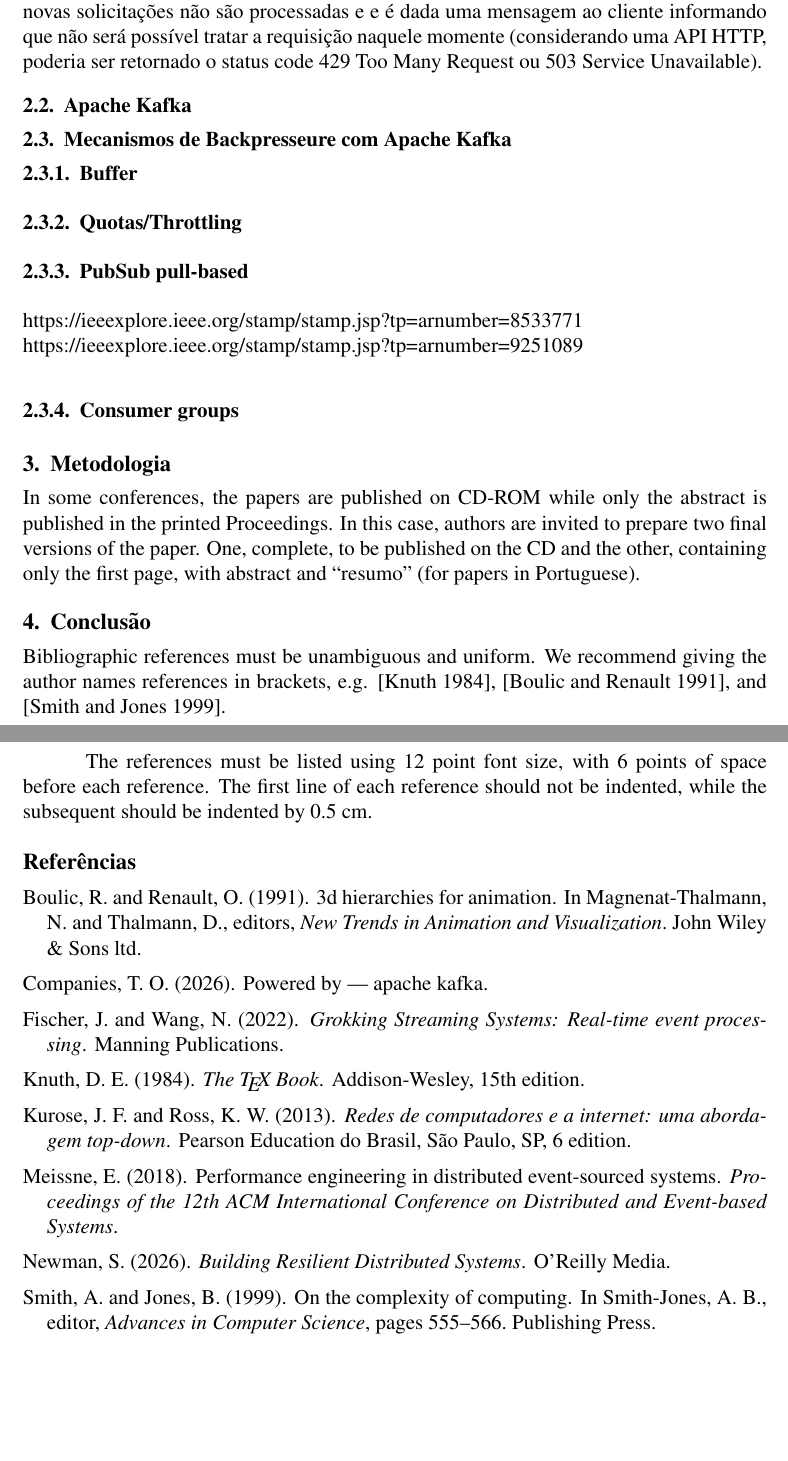
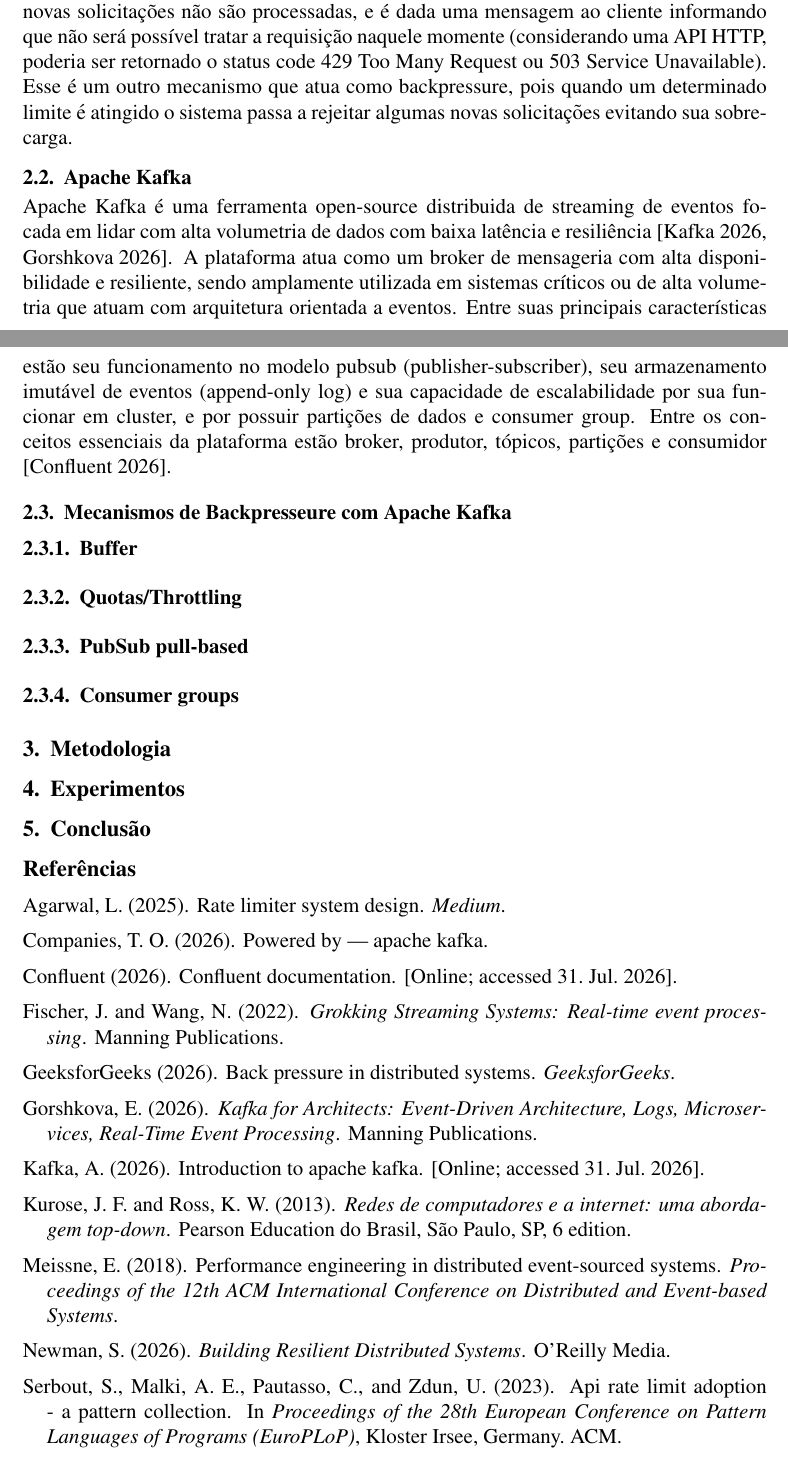
Before and after one commit to 1Wggb1/ufabc-tcc-apache-kafka, a LaTeX thesis (latex-template/tcc.tex, which reads latex-template/sbc-template.bib): two parts of pages 3 and 4 of 4, joined at a grey line, cut so that both start at the same text, the shorter picture padded with empty space. Compiled offline with pdfLaTeX.

Commit message:
Inicio seção sobre apache kafka

```diff
--- a/latex-template/sbc-template.bib
+++ b/latex-template/sbc-template.bib
@@ -69,3 +41,11 @@
   year={2026},
   publisher = {O'Reilly Media}
 }
+
+@inproceedings{apiace:2023:europlop,
+  author    = {Souhaila Serbout and Amine El Malki and Cesare Pautasso and Uwe Zdun},
+  title     = {API Rate Limit Adoption - A Pattern Collection},
+  booktitle = {Proceedings of the 28th European Conference on Pattern Languages of Programs (EuroPLoP)},
+  year      = {2023},
+  month     = {July},
+  publisher = {ACM},
@@ -71,0 +59,14 @@
+  title = {Rate Limiter System design},
+  journal = {Medium},
+  year = {2025},
+  month = nov,
+  url = {https://medium.com/@lakshyachampion/rate-limiter-system-design-c678f166e94b}
+}
+
+@article{geeksforGeeks2026Jan,
+  author = {GeeksforGeeks},
+  title = {Back Pressure in Distributed Systems},
+  journal = {GeeksforGeeks},
+  year = {2026},
+  month = jan,
+  publisher = {GeeksforGeeks},
@@ -71,0 +78,5 @@
+  title = {Introduction to Apache Kafka},
+  publisher = {Apache Kafka},
+  year = {2026},
+  month = may,
+  note = {[Online; accessed 31. Jul. 2026]},
@@ -71,0 +90 @@
+  year      = {2026},
@@ -71,0 +97,15 @@
+  journal = {Confluent},
+  year = {2026},
+  month = jul,
+  note = {[Online; accessed 31. Jul. 2026]},
+  url = {https://www.confluent.io/compare/message-broker-vs-queue}
+}
+
+@misc{confluenceKafka2026Jul,
+  author = {Confluent},
+  title = {Confluent Documentation},
+  year = {2026},
+  month = jul,
+  note = {[Online; accessed 31. Jul. 2026]},
+  url = {https://docs.confluent.io/kafka/introduction.html}
+}
--- a/latex-template/tcc.tex
+++ b/latex-template/tcc.tex
@@ -69,8 +69,9 @@
 
   \subsubsection{Load Shedding}
-  É um padrão de arquitetura onde o sistema passa a rejeitar as requisições quando um determinado limite é atingido para se manter saudável \cite{newmanresilientds}, assim sendo possível continuar operando normalmente para algumas requisições. Quando o limite é atingido, novas solicitações não são processadas e e é dada uma mensagem ao cliente informando que não será possível tratar a requisição naquele momente (considerando uma API HTTP, poderia ser retornado o status code 429 Too Many Request ou 503 Service Unavailable).
+  É um padrão de arquitetura onde o sistema passa a rejeitar as requisições quando um determinado limite é atingido para se manter saudável \cite{newmanresilientds}, assim sendo possível continuar operando normalmente para algumas requisições. Quando o limite é atingido, novas solicitações não são processadas, e é dada uma mensagem ao cliente informando que não será possível tratar a requisição naquele momente (considerando uma API HTTP, poderia ser retornado o status code 429 Too Many Request ou 503 Service Unavailable). Esse é um outro mecanismo que atua como backpressure, pois quando um determinado limite é atingido o sistema passa a rejeitar algumas novas solicitações evitando sua sobrecarga.
 
   \subsection{Apache Kafka}
+  Apache Kafka é uma ferramenta open-source distribuida de streaming de eventos focada em lidar com alta volumetria de dados com baixa latência e resiliência \cite{apacheKafka2026May, gorshkova2026kafka}. A plataforma atua como um broker de mensageria com alta disponibilidade e resiliente, sendo amplamente utilizada em sistemas críticos ou de alta volumetria que atuam com arquitetura orientada a eventos. Entre suas principais características estão seu funcionamento no modelo pubsub (publisher-subscriber), seu armazenamento imutável de eventos (append-only log) e sua capacidade de escalabilidade por sua funcionar em cluster, e por possuir partições de dados e consumer group.  Entre os conceitos essenciais da plataforma estão broker, produtor, tópicos, partições e consumidor \cite{confluenceKafka2026Jul}.
 
   \subsection{Mecanismos de Backpresseure com Apache Kafka}
 
@@ -79,28 +80,14 @@
   \subsubsection{Quotas/Throttling}
 
   \subsubsection{PubSub pull-based}
-  https://ieeexplore.ieee.org/stamp/stamp.jsp?tp=&arnumber=8533771
-  https://ieeexplore.ieee.org/stamp/stamp.jsp?tp=&arnumber=9251089
 
   \subsubsection{Consumer groups}
 
   \section{Metodologia}
 
-  In some conferences, the papers are published on CD-ROM while only the
-  abstract is published in the printed Proceedings. In this case, authors are
-  invited to prepare two final versions of the paper. One, complete, to be
-  published on the CD and the other, containing only the first page, with
-  abstract and ``resumo'' (for papers in Portuguese).
+  \section{Experimentos}
 
   \section{Conclusão}
-
-  Bibliographic references must be unambiguous and uniform.  We recommend giving
-  the author names references in brackets, e.g. \cite{knuth:84},
-  \cite{boulic:91}, and \cite{smith:99}.
-
-  The references must be listed using 12 point font size, with 6 points of space
-  before each reference. The first line of each reference should not be
-  indented, while the subsequent should be indented by 0.5 cm.
 
   \bibliographystyle{sbc}
   \bibliography{sbc-template}
```
Also changed, not shown: latex-template/sbc-template.bib (53 more changed lines), latex-template/tcc.tex (6 more changed lines).
